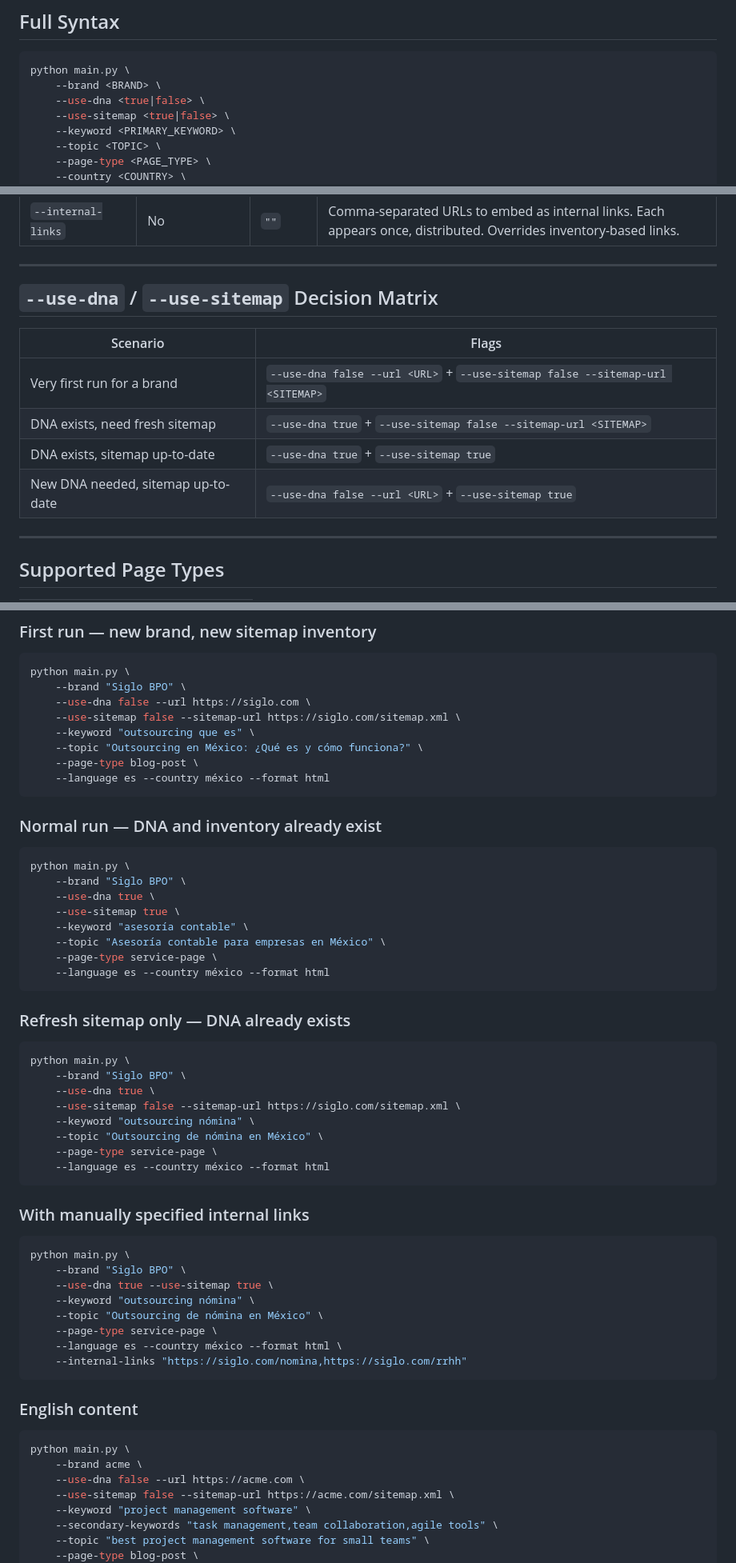
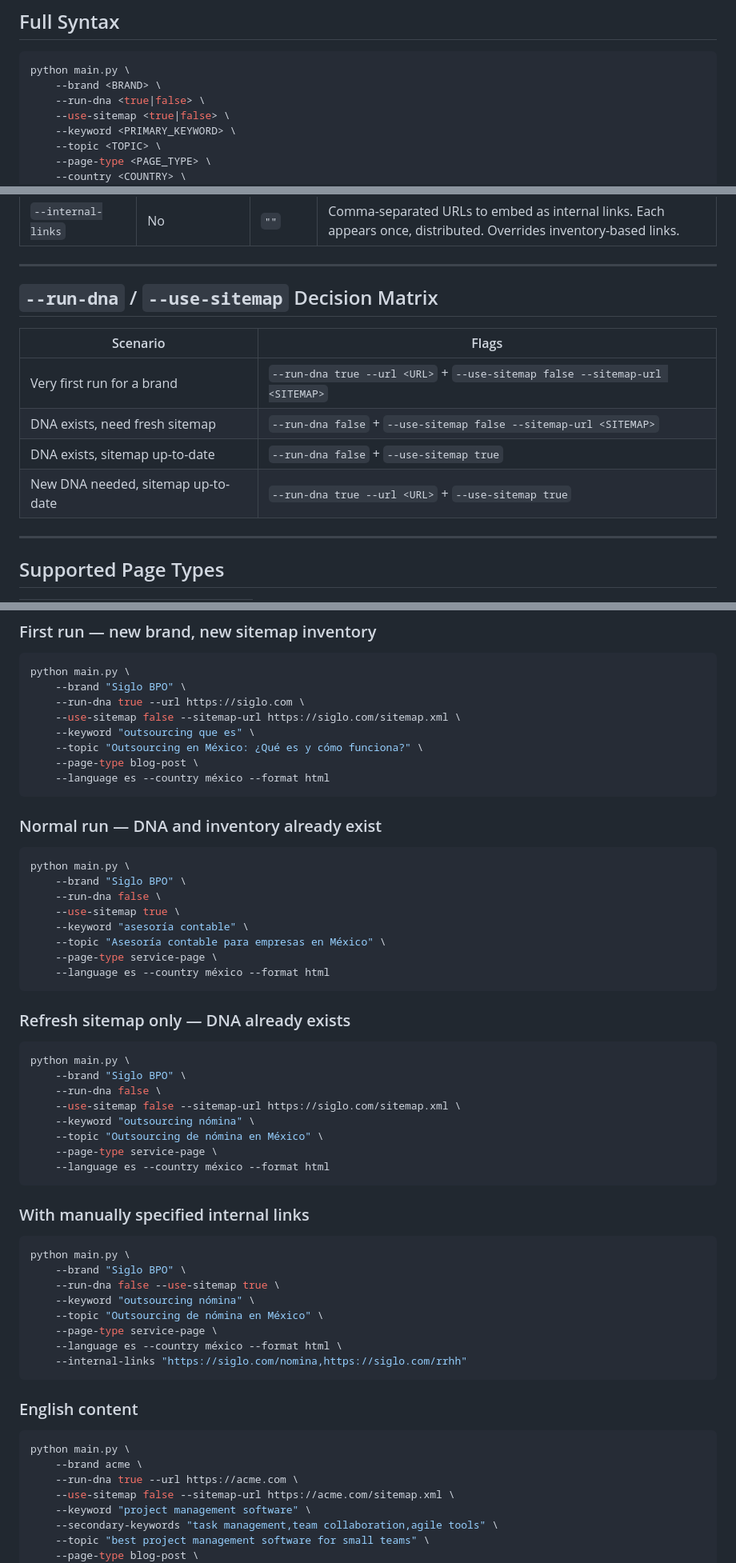
Before and after one commit to nicoaspace/seo-copywriting-agents, a Markdown page: usage.md, 3 parts joined by grey strips. Shown at 80% size. Rendered like a GitHub page.

````diff
--- a/usage.md
+++ b/usage.md
@@ -9,7 +9,7 @@ Quick-reference for all CLI arguments and common command patterns.
 ```bash
 python main.py \
     --brand <BRAND> \
-    --use-dna <true|false> \
+    --run-dna <true|false> \
     --use-sitemap <true|false> \
     --keyword <PRIMARY_KEYWORD> \
     --topic <TOPIC> \
@@ -45,14 +45,14 @@ python main.py \
 
 ---
 
-## `--use-dna` / `--use-sitemap` Decision Matrix
+## `--run-dna` / `--use-sitemap` Decision Matrix
 
 | Scenario | Flags |
 |----------|-------|
-| Very first run for a brand | `--use-dna false --url <URL>` + `--use-sitemap false --sitemap-url <SITEMAP>` |
-| DNA exists, need fresh sitemap | `--use-dna true` + `--use-sitemap false --sitemap-url <SITEMAP>` |
-| DNA exists, sitemap up-to-date | `--use-dna true` + `--use-sitemap true` |
-| New DNA needed, sitemap up-to-date | `--use-dna false --url <URL>` + `--use-sitemap true` |
+| Very first run for a brand | `--run-dna true --url <URL>` + `--use-sitemap false --sitemap-url <SITEMAP>` |
+| DNA exists, need fresh sitemap | `--run-dna false` + `--use-sitemap false --sitemap-url <SITEMAP>` |
+| DNA exists, sitemap up-to-date | `--run-dna false` + `--use-sitemap true` |
+| New DNA needed, sitemap up-to-date | `--run-dna true --url <URL>` + `--use-sitemap true` |
 
 ---
 
@@ -81,7 +81,7 @@ python main.py \
 ```bash
 python main.py \
     --brand "Siglo BPO" \
-    --use-dna false --url https://siglo.com \
+    --run-dna true --url https://siglo.com \
     --use-sitemap false --sitemap-url https://siglo.com/sitemap.xml \
     --keyword "outsourcing que es" \
     --topic "Outsourcing en México: ¿Qué es y cómo funciona?" \
@@ -93,7 +93,7 @@ python main.py \
 ```bash
 python main.py \
     --brand "Siglo BPO" \
-    --use-dna true \
+    --run-dna false \
     --use-sitemap true \
     --keyword "asesoría contable" \
     --topic "Asesoría contable para empresas en México" \
@@ -105,7 +105,7 @@ python main.py \
 ```bash
 python main.py \
     --brand "Siglo BPO" \
-    --use-dna true \
+    --run-dna false \
     --use-sitemap false --sitemap-url https://siglo.com/sitemap.xml \
     --keyword "outsourcing nómina" \
     --topic "Outsourcing de nómina en México" \
@@ -117,7 +117,7 @@ python main.py \
 ```bash
 python main.py \
     --brand "Siglo BPO" \
-    --use-dna true --use-sitemap true \
+    --run-dna false --use-sitemap true \
     --keyword "outsourcing nómina" \
     --topic "Outsourcing de nómina en México" \
     --page-type service-page \
@@ -129,7 +129,7 @@ python main.py \
 ```bash
 python main.py \
     --brand acme \
-    --use-dna false --url https://acme.com \
+    --run-dna true --url https://acme.com \
     --use-sitemap false --sitemap-url https://acme.com/sitemap.xml \
     --keyword "project management software" \
     --secondary-keywords "task management,team collaboration,agile tools" \
````
Also changed, not shown: other parts of usage.md (+2 -2 lines), README.md (+16 -16 lines).
